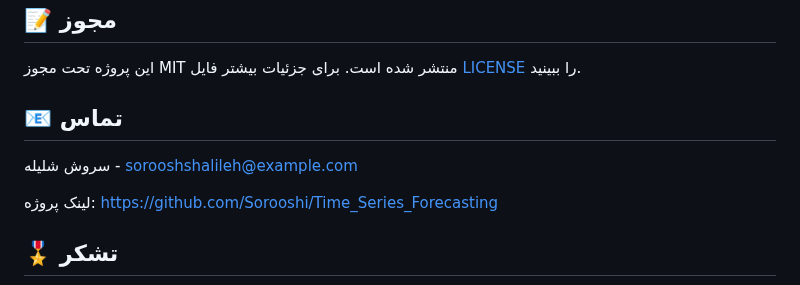
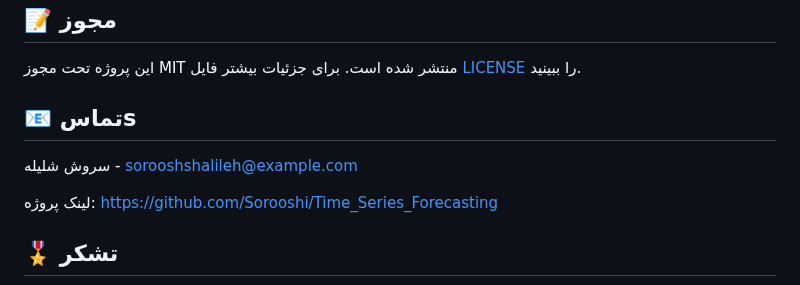
Before and after one commit to Sorooshi/TimeCast, a Markdown page: README_fa.md, the part around one of its changes. Rendered like a GitHub page.

```diff
--- a/README_fa.md
+++ b/README_fa.md
@@ -248,5 +248,5 @@ Time_Series_Forecasting/
 
 این پروژه تحت مجوز MIT منتشر شده است. برای جزئیات بیشتر فایل [LICENSE](LICENSE) را ببینید.
 
-## 📧 تماس
+## 📧 تماسs
 
```
Also changed, not shown: other parts of README_fa.md (+1 -1 lines).
